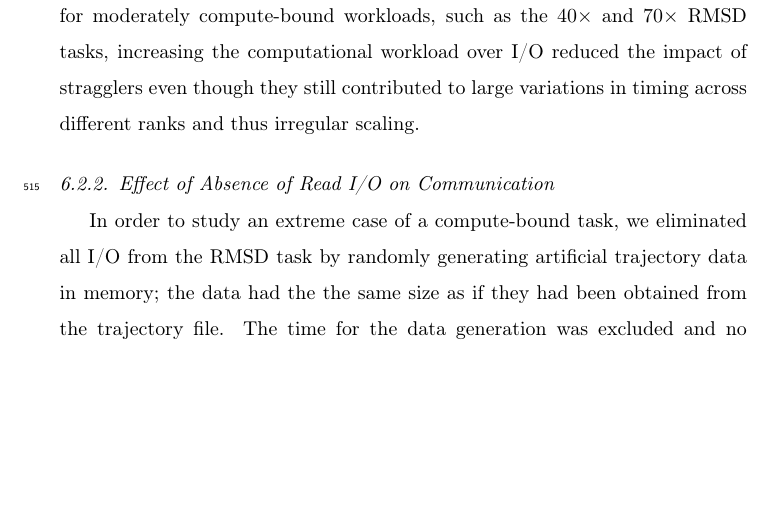
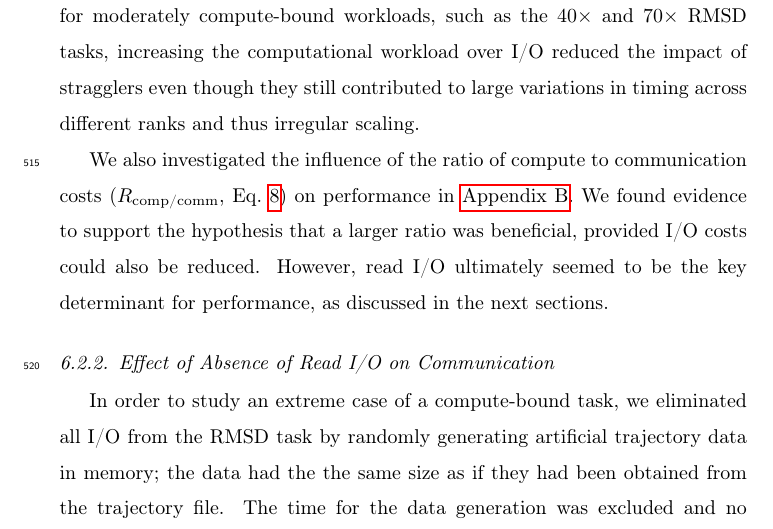
Before and after one commit to hpcanalytics/paper-hpc-py-parallel-mdanalysis, a LaTeX paper (main.tex, which reads experiments.tex): part of page 24 of 59, cut so that both start at the same text, the shorter picture padded with empty space. Compiled offline with pdfLaTeX.

Commit message:
add para on Rcompcomm to RcompIO section

```diff
--- a/experiments.tex
+++ b/experiments.tex
@@ -148,6 +148,9 @@ The calculations consistently showed better scaling performance to larger number
 The speed-up and efficiency approached their ideal value for each processor count with increasing $\RcompIO$ ratio (Figures \ref{fig:S2_tcomp_tIO_effect} and \ref{fig:E_tcomp_tIO_effect}).
 Even for moderately compute-bound workloads, such as the $40\times$ and $70\times$ RMSD tasks, increasing the computational workload over I/O reduced the impact of stragglers even though they still contributed to large variations in timing across different ranks and thus irregular scaling.
 
+We also investigated the influence of the ratio of compute to communication costs ($\Rcompcomm$, Eq.~\ref{eq:Compute-comm}) on performance in \ref{sec:tcomm}.
+We found evidence to support the hypothesis that a larger ratio was beneficial, provided I/O costs could also be reduced.
+However, read I/O ultimately seemed to be the key determinant for performance, as discussed in the next sections.
 
 
 \subsubsection{Effect of Absence of Read I/O on Communication}
```
